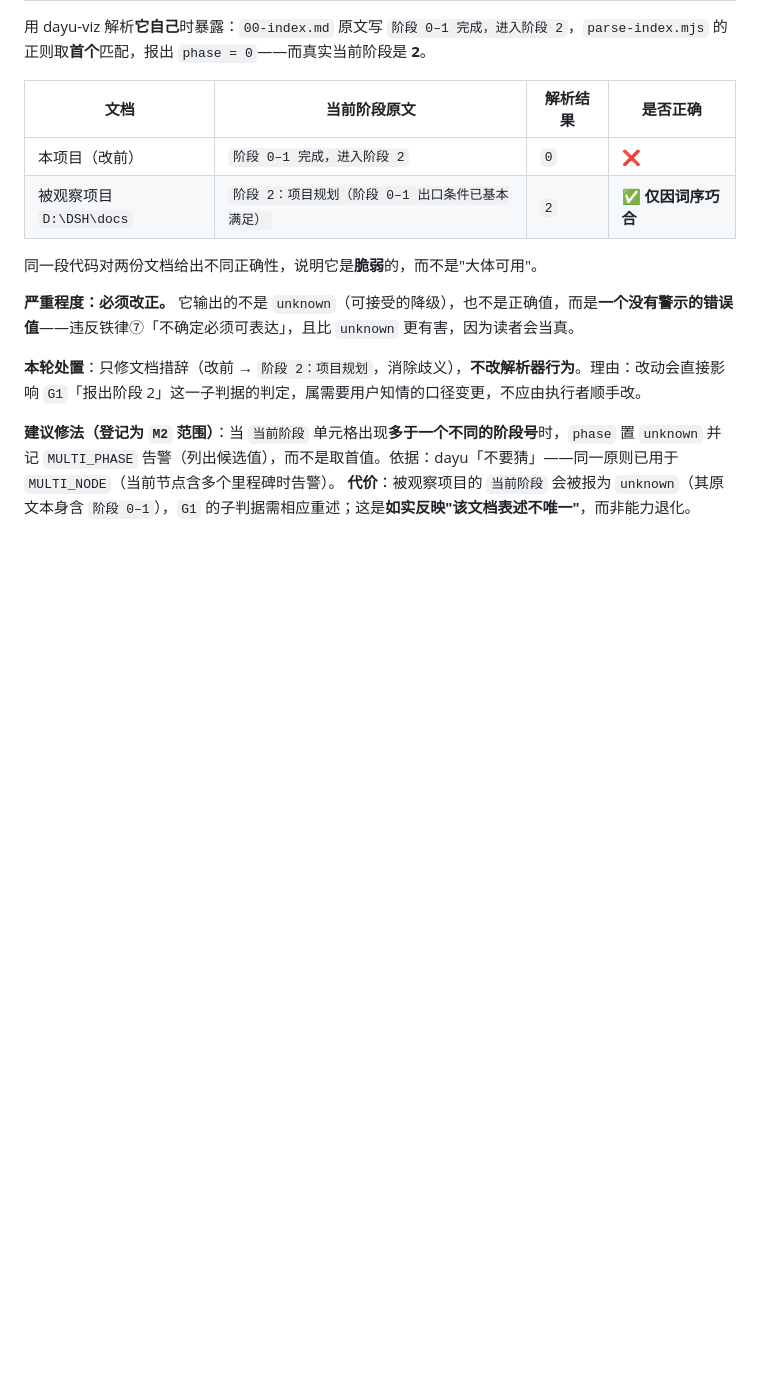
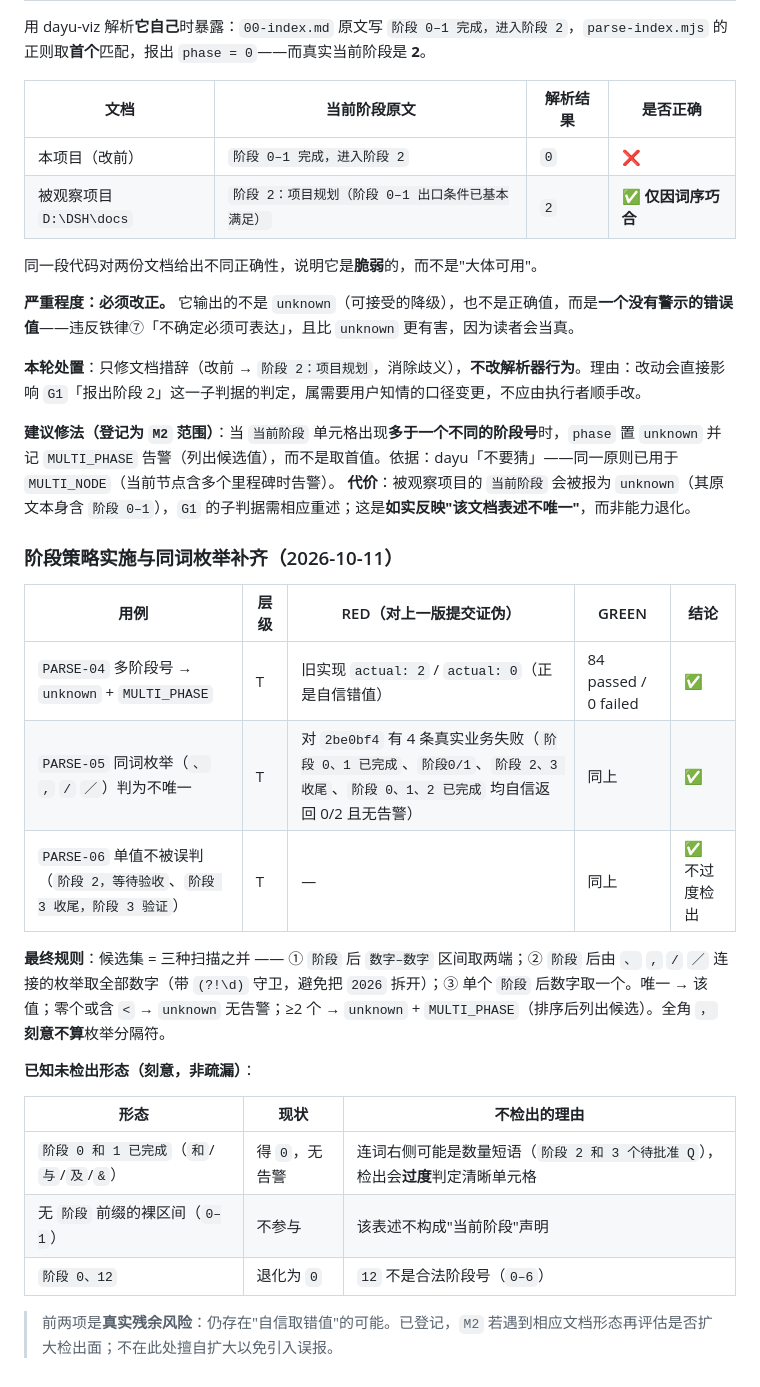
Before and after one commit to whoisjackchao-dot/Dayu-Skill, a Markdown page: dayu-viz/docs/07-evidence-log.md, the part around the change. GitHub-like rendering; blank space fills up the shorter version.

Commit message:
docs: 记录阶段策略实施与残余未检出形态；M1 收尾

```diff
--- a/dayu-viz/docs/07-evidence-log.md
+++ b/dayu-viz/docs/07-evidence-log.md
@@ -130,3 +130,23 @@ evidence/
 
 **建议修法（登记为 `M2` 范围）**：当 `当前阶段` 单元格出现**多于一个不同的阶段号**时，`phase` 置 `unknown` 并记 `MULTI_PHASE` 告警（列出候选值），而不是取首值。依据：dayu「不要猜」——同一原则已用于 `MULTI_NODE`（当前节点含多个里程碑时告警）。
 **代价**：被观察项目的 `当前阶段` 会被报为 `unknown`（其原文本身含 `阶段 0–1`），`G1` 的子判据需相应重述；这是**如实反映"该文档表述不唯一"**，而非能力退化。
+
+### 阶段策略实施与同词枚举补齐（2026-10-11）
+
+| 用例 | 层级 | RED（对上一版提交证伪） | GREEN | 结论 |
+| --- | --- | --- | --- | --- |
+| `PARSE-04` 多阶段号 → `unknown` + `MULTI_PHASE` | T | 旧实现 `actual: 2` / `actual: 0`（正是自信错值） | 84 passed / 0 failed | ✅ |
+| `PARSE-05` 同词枚举（`、` `,` `/` `／`）判为不唯一 | T | 对 `2be0bf4` 有 4 条真实业务失败（`阶段 0、1 已完成`、`阶段0/1`、`阶段 2、3 收尾`、`阶段 0、1、2 已完成` 均自信返回 0/2 且无告警） | 同上 | ✅ |
+| `PARSE-06` 单值不被误判（`阶段 2，等待验收`、`阶段 3 收尾，阶段 3 验证`） | T | — | 同上 | ✅ 不过度检出 |
+
+**最终规则**：候选集 = 三种扫描之并 —— ① `阶段` 后 `数字–数字` 区间取两端；② `阶段` 后由 `、` `,` `/` `／` 连接的枚举取全部数字（带 `(?!\d)` 守卫，避免把 `2026` 拆开）；③ 单个 `阶段` 后数字取一个。唯一 → 该值；零个或含 `<` → `unknown` 无告警；≥2 个 → `unknown` + `MULTI_PHASE`（排序后列出候选）。全角 `，` **刻意不算**枚举分隔符。
+
+**已知未检出形态（刻意，非疏漏）**：
+
+| 形态 | 现状 | 不检出的理由 |
+| --- | --- | --- |
+| `阶段 0 和 1 已完成`（`和`/`与`/`及`/`&`） | 得 `0`，无告警 | 连词右侧可能是数量短语（`阶段 2 和 3 个待批准 Q`），检出会**过度**判定清晰单元格 |
+| 无 `阶段` 前缀的裸区间（`0–1`） | 不参与 | 该表述不构成"当前阶段"声明 |
+| `阶段 0、12` | 退化为 `0` | `12` 不是合法阶段号（`0–6`） |
+
+> 前两项是**真实残余风险**：仍存在"自信取错值"的可能。已登记，`M2` 若遇到相应文档形态再评估是否扩大检出面；不在此处擅自扩大以免引入误报。
```
Also changed, not shown: dayu-viz/docs/05-plan.md (+6 -0 lines).
